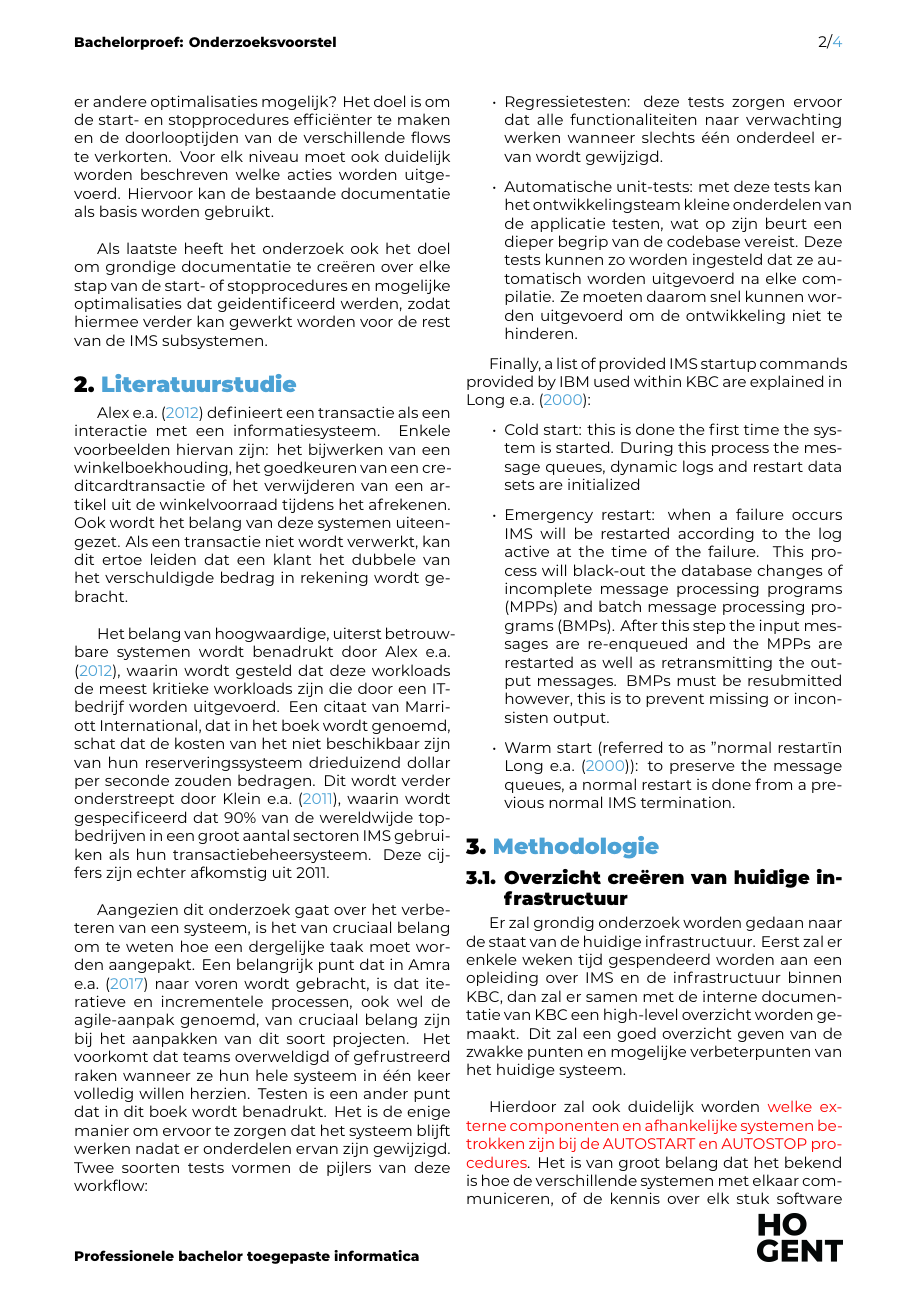
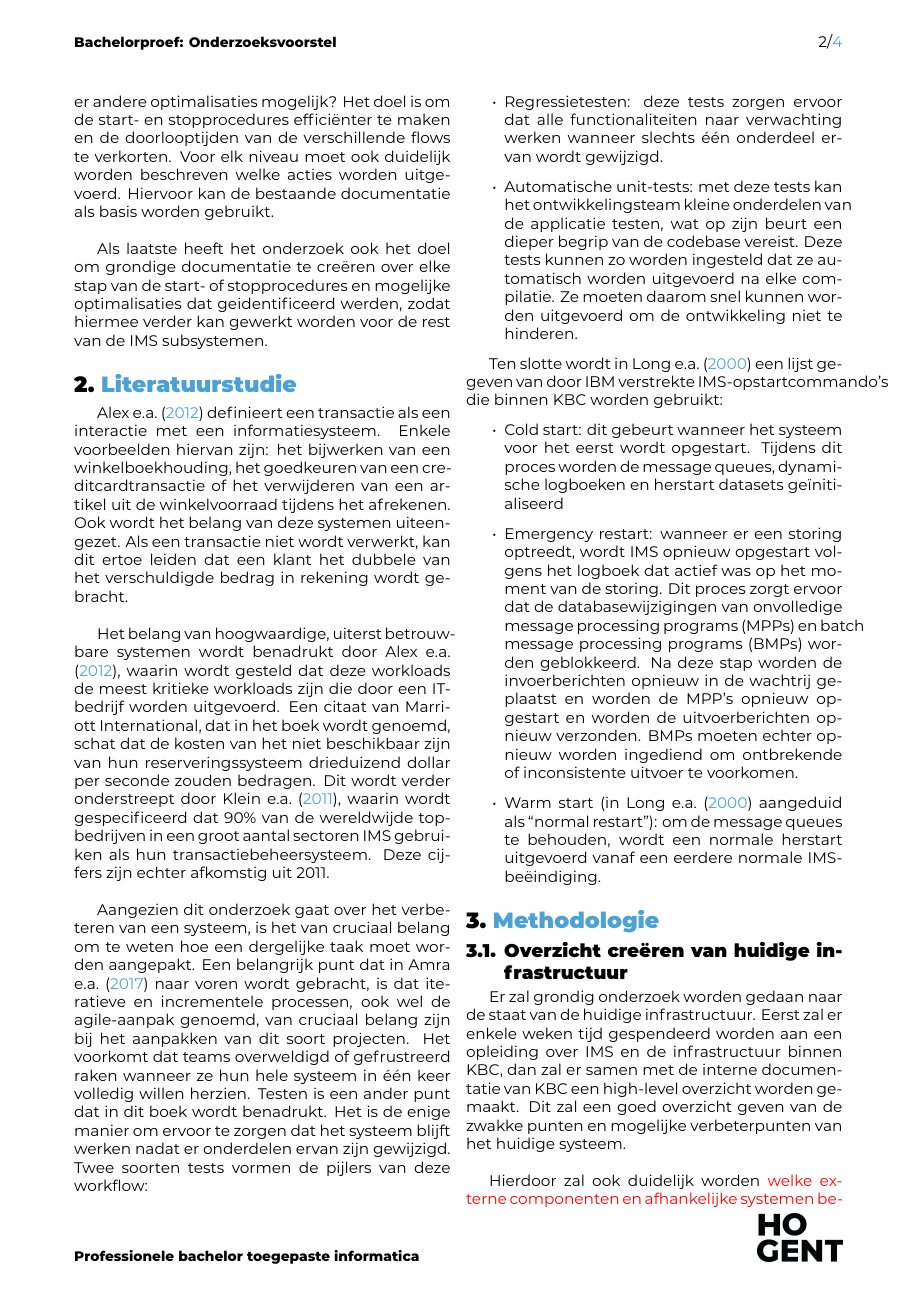
Before and after one commit to Casper-Bruynoghe/bachelor_thesis, a LaTeX document (voorstel/BruynogheCasper-BPvoorstel.tex, which reads voorstel/voorstel-inhoud.tex): page 2 of 4. Compiled offline with XeLaTeX.

Commit message:
Update (literture study): dutch version of previous commit

```diff
--- a/voorstel/voorstel-inhoud.tex
+++ b/voorstel/voorstel-inhoud.tex
@@ -57,13 +57,13 @@ Testen is een ander punt dat in dit boek wordt benadrukt. Het is de enige manier
         na elke compilatie. Ze moeten daarom snel kunnen worden uitgevoerd om de ontwikkeling niet te hinderen.
 \end{itemize}\\
 
-Finally, a list of provided IMS startup commands provided by IBM used within KBC are explained in \textcite{long2000ims}:
+Ten slotte wordt in \textcite{long2000ims} een lijst gegeven van door IBM verstrekte IMS-opstartcommando's die binnen KBC worden gebruikt:
 \begin{itemize}
-	\item Cold start: this is done the first time the system is started. During this process the message queues, dynamic logs and restart data sets are initialized
-	\item Emergency restart: when a failure occurs IMS will be restarted according to the log active at the time of the failure. This process will black-out the database changes of incomplete message processing programs (MPPs)
-		and batch message processing programs (BMPs). After this step the input messages are re-enqueued and the MPPs are restarted as well as retransmitting the output messages. BMPs must be resubmitted however, this is
-		to prevent missing or inconsisten output.
-	\item Warm start (referred to as "normal restart" in \textcite{long2000ims}): to preserve the message queues, a normal restart is done from a previous normal IMS termination.
+  \item Cold start: dit gebeurt wanneer het systeem voor het eerst wordt opgestart. Tijdens dit proces worden de message queues, dynamische logboeken en herstart datasets geïnitialiseerd
+	\item Emergency restart: wanneer er een storing optreedt, wordt IMS opnieuw opgestart volgens het logboek dat actief was op het moment van de storing. Dit proces zorgt ervoor dat de databasewijzigingen
+		van onvolledige message processing programs (MPPs) en batch message processing programs (BMPs) worden geblokkeerd. Na deze stap worden de invoerberichten opnieuw in de wachtrij geplaatst en worden
+		de MPP's opnieuw opgestart en worden de uitvoerberichten opnieuw verzonden. BMPs moeten echter opnieuw worden ingediend om ontbrekende of inconsistente uitvoer te voorkomen.
+	\item Warm start (in \textcite{long2000ims} aangeduid als “normal restart”): om de message queues te behouden, wordt een normale herstart uitgevoerd vanaf een eerdere normale IMS-beëindiging.
 \end{itemize}
 
 %---------- Methodologie ------------------------------------------------------
```
